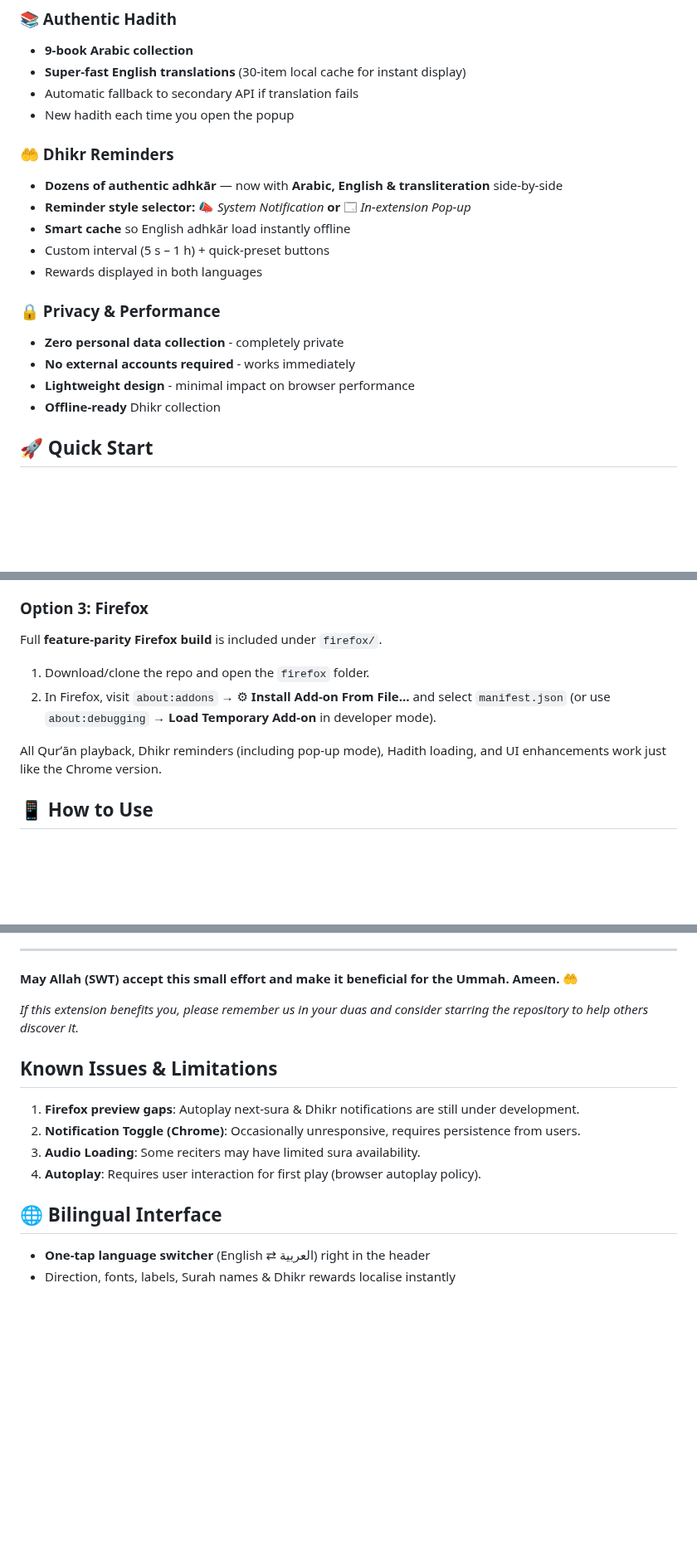
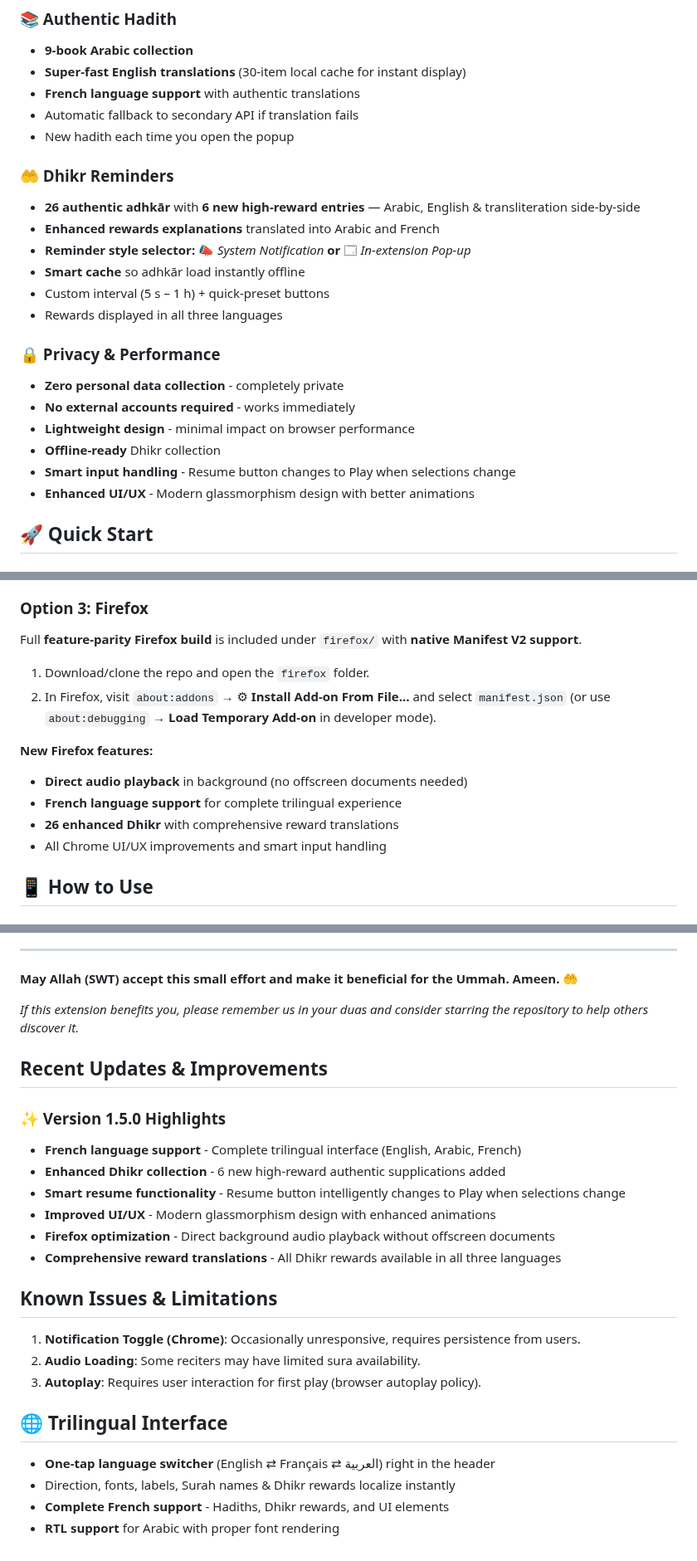
Before and after one commit to Abdalla-Eldoumani/islam-extension, a Markdown page: README.md, 3 parts joined by grey strips. Shown at 83% size. Rendered like a GitHub page; blank space fills up the shorter version.

Commit message:
Update README with version 1.4.0 features and trilingual support
- Add French language support for Hadiths and UI elements
- Update Dhikr section to highlight 26 authentic supplications with 6 new high-reward entries
- Add smart resume functionality and enhanced UI/UX descriptions
- Include Firefox optimization details with native Manifest V2 support
- Add trilingual interface section (English ⇄ Français ⇄ العربية)
- Add Recent Updates section with version 1.4.0 highlights
- Remove outdated Firefox gaps from Known Issues
- Update feature descriptions to reflect comprehensive enhancements

```diff
--- a/README.md
+++ b/README.md
@@ -23,21 +23,25 @@ A lightweight, privacy-respectful Chrome extension that brings Qur'an recitation
 ### 📚 Authentic Hadith
 * **9-book Arabic collection**
 * **Super-fast English translations** (30-item local cache for instant display)
+* **French language support** with authentic translations
 * Automatic fallback to secondary API if translation fails
 * New hadith each time you open the popup
 
 ### 🤲 Dhikr Reminders
-* **Dozens of authentic adhkār** — now with **Arabic, English & transliteration** side-by-side
+* **26 authentic adhkār** with **6 new high-reward entries** — Arabic, English & transliteration side-by-side
+* **Enhanced rewards explanations** translated into Arabic and French
 * **Reminder style selector:** 📣 *System Notification* **or** 🗔 *In-extension Pop-up*
-* **Smart cache** so English adhkār load instantly offline
+* **Smart cache** so adhkār load instantly offline
 * Custom interval (5 s – 1 h) + quick-preset buttons
-* Rewards displayed in both languages
+* Rewards displayed in all three languages
 
 ### 🔒 Privacy & Performance
 - **Zero personal data collection** - completely private
 - **No external accounts required** - works immediately
 - **Lightweight design** - minimal impact on browser performance
 - **Offline-ready** Dhikr collection
+- **Smart input handling** - Resume button changes to Play when selections change
+- **Enhanced UI/UX** - Modern glassmorphism design with better animations
 
 ## 🚀 Quick Start
 
@@ -86,12 +90,16 @@ A lightweight, privacy-respectful Chrome extension that brings Qur'an recitation
 
 ### Option 3: Firefox
 
-Full **feature-parity Firefox build** is included under `firefox/`.
+Full **feature-parity Firefox build** is included under `firefox/` with **native Manifest V2 support**.
 
 1. Download/clone the repo and open the `firefox` folder.
 2. In Firefox, visit `about:addons` → ⚙︎ **Install Add-on From File…** and select `manifest.json` (or use `about:debugging` → **Load Temporary Add-on** in developer mode).
 
-All Qurʼān playback, Dhikr reminders (including pop-up mode), Hadith loading, and UI enhancements work just like the Chrome version.
+**New Firefox features:**
+- **Direct audio playback** in background (no offscreen documents needed)
+- **French language support** for complete trilingual experience
+- **26 enhanced Dhikr** with comprehensive reward translations
+- All Chrome UI/UX improvements and smart input handling
 
 ## 📱 How to Use
 
@@ -241,13 +249,24 @@ SOFTWARE.
 
 *If this extension benefits you, please remember us in your duas and consider starring the repository to help others discover it.*
 
+## Recent Updates & Improvements
+
+### ✨ Version 1.5.0 Highlights
+* **French language support** - Complete trilingual interface (English, Arabic, French)
+* **Enhanced Dhikr collection** - 6 new high-reward authentic supplications added
+* **Smart resume functionality** - Resume button intelligently changes to Play when selections change
+* **Improved UI/UX** - Modern glassmorphism design with enhanced animations
+* **Firefox optimization** - Direct background audio playback without offscreen documents
+* **Comprehensive reward translations** - All Dhikr rewards available in all three languages
+
 ## Known Issues & Limitations
 
-1. **Firefox preview gaps**: Autoplay next-sura & Dhikr notifications are still under development.
-2. **Notification Toggle (Chrome)**: Occasionally unresponsive, requires persistence from users.
-3. **Audio Loading**: Some reciters may have limited sura availability.
-4. **Autoplay**: Requires user interaction for first play (browser autoplay policy).
+1. **Notification Toggle (Chrome)**: Occasionally unresponsive, requires persistence from users.
+2. **Audio Loading**: Some reciters may have limited sura availability.
+3. **Autoplay**: Requires user interaction for first play (browser autoplay policy).
 
-## 🌐 Bilingual Interface
-- **One-tap language switcher** (English ⇄ العربية) right in the header
-- Direction, fonts, labels, Surah names & Dhikr rewards localise instantly
+## 🌐 Trilingual Interface
+- **One-tap language switcher** (English ⇄ Français ⇄ العربية) right in the header
+- Direction, fonts, labels, Surah names & Dhikr rewards localize instantly
+- **Complete French support** - Hadiths, Dhikr rewards, and UI elements
+- **RTL support** for Arabic with proper font rendering
```
